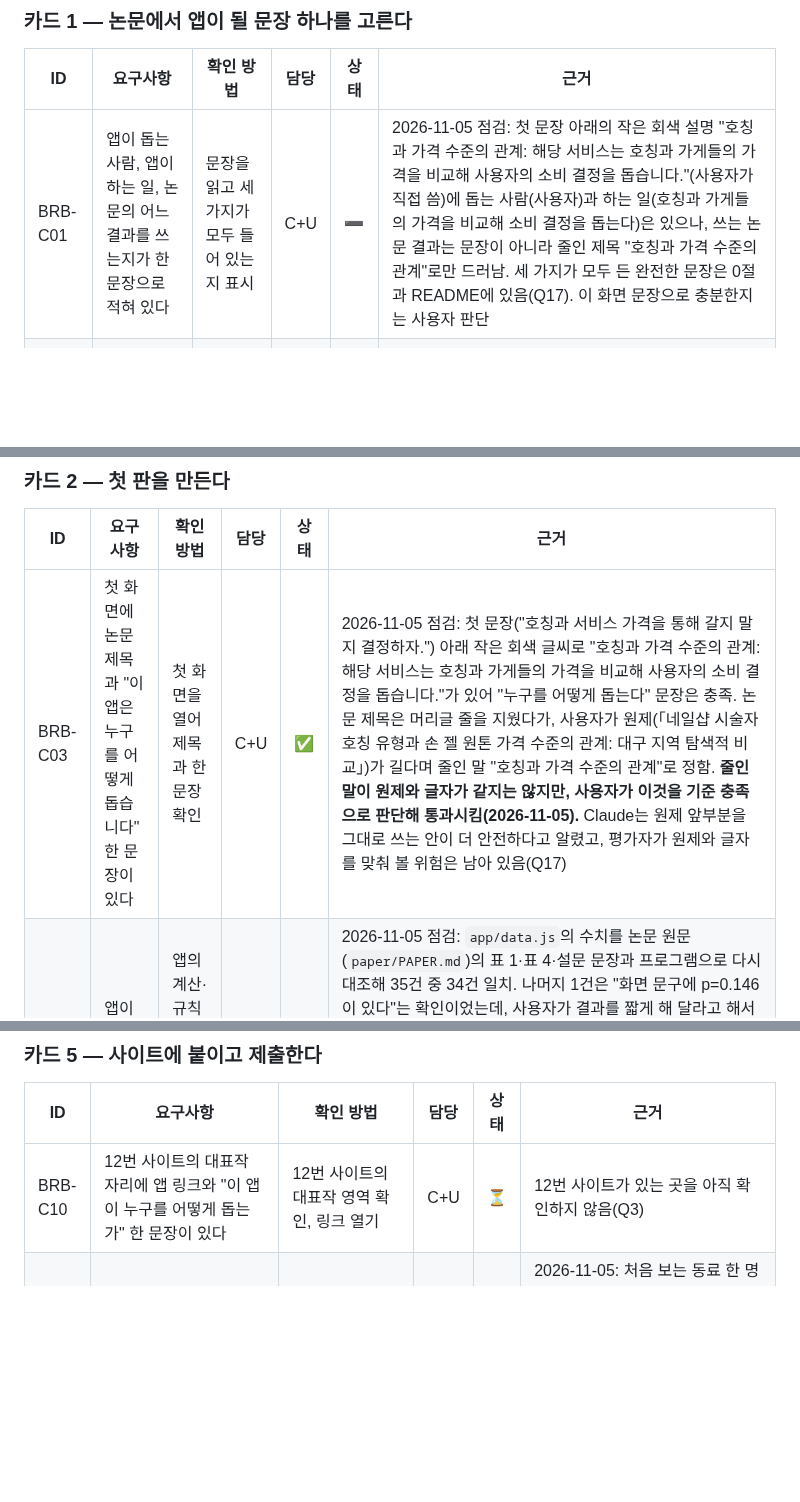
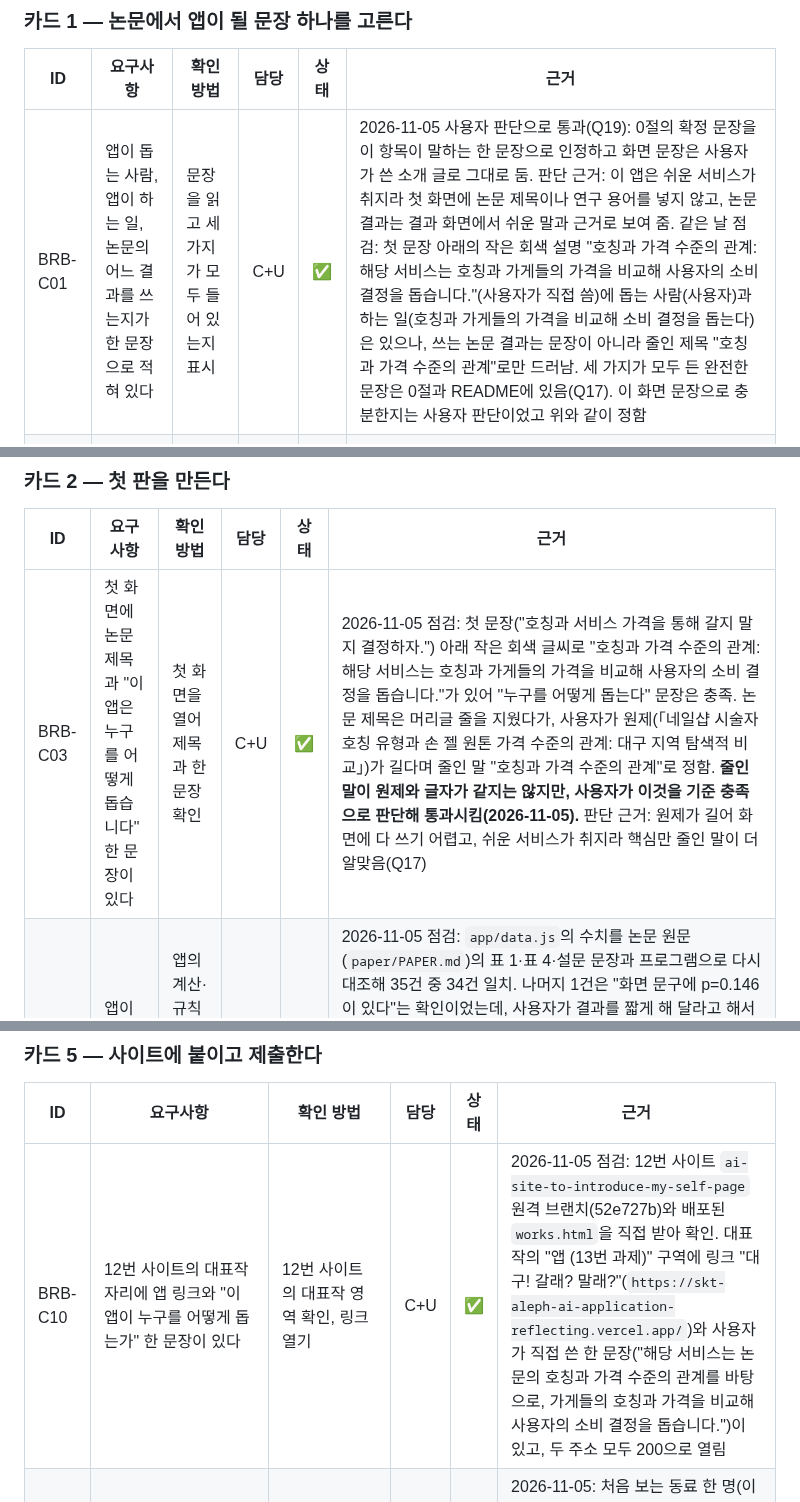
Before and after one commit to onboardingsecurity/AI-LLM, a Markdown page: docs/REQUIREMENTS.md, 3 parts joined by grey strips. Rendered like a GitHub page; blank space fills up the shorter version.

```diff
--- a/docs/REQUIREMENTS.md
+++ b/docs/REQUIREMENTS.md
@@ -44,14 +44,14 @@
 
 | ID | 요구사항 | 확인 방법 | 담당 | 상태 | 근거 |
 |---|---|---|---|---|---|
-| BRB-C01 | 앱이 돕는 사람, 앱이 하는 일, 논문의 어느 결과를 쓰는지가 한 문장으로 적혀 있다 | 문장을 읽고 세 가지가 모두 들어 있는지 표시 | C+U | ➖ | 2026-11-05 점검: 첫 문장 아래의 작은 회색 설명 "호칭과 가격 수준의 관계: 해당 서비스는 호칭과 가게들의 가격을 비교해 사용자의 소비 결정을 돕습니다."(사용자가 직접 씀)에 돕는 사람(사용자)과 하는 일(호칭과 가게들의 가격을 비교해 소비 결정을 돕는다)은 있으나, 쓰는 논문 결과는 문장이 아니라 줄인 제목 "호칭과 가격 수준의 관계"로만 드러남. 세 가지가 모두 든 완전한 문장은 0절과 README에 있음(Q17). 이 화면 문장으로 충분한지는 사용자 판단 |
+| BRB-C01 | 앱이 돕는 사람, 앱이 하는 일, 논문의 어느 결과를 쓰는지가 한 문장으로 적혀 있다 | 문장을 읽고 세 가지가 모두 들어 있는지 표시 | C+U | ✅ | 2026-11-05 사용자 판단으로 통과(Q19): 0절의 확정 문장을 이 항목이 말하는 한 문장으로 인정하고 화면 문장은 사용자가 쓴 소개 글로 그대로 둠. 판단 근거: 이 앱은 쉬운 서비스가 취지라 첫 화면에 논문 제목이나 연구 용어를 넣지 않고, 논문 결과는 결과 화면에서 쉬운 말과 근거로 보여 줌. 같은 날 점검: 첫 문장 아래의 작은 회색 설명 "호칭과 가격 수준의 관계: 해당 서비스는 호칭과 가게들의 가격을 비교해 사용자의 소비 결정을 돕습니다."(사용자가 직접 씀)에 돕는 사람(사용자)과 하는 일(호칭과 가게들의 가격을 비교해 소비 결정을 돕는다)은 있으나, 쓰는 논문 결과는 문장이 아니라 줄인 제목 "호칭과 가격 수준의 관계"로만 드러남. 세 가지가 모두 든 완전한 문장은 0절과 README에 있음(Q17). 이 화면 문장으로 충분한지는 사용자 판단이었고 위와 같이 정함 |
 | BRB-C02 | 그 사람이 앱에서 실제로 할 일 세 가지가 적혀 있다 | 할 일 세 가지가 앱 화면의 동작과 하나씩 대응하는지 확인 | C+U | ✅ | 2026-11-05 점검(흐름을 직업 → 서비스 → 호칭·가격으로 바꾼 뒤): 세 가지가 화면 동작과 하나씩 대응함. ① 직업 선택에서 네일을, 서비스 선택에서 손 젤 원톤을 누름 ② 호칭을 목록에서 고르고 가격을 넣음(가게 2는 선택) ③ 알아보기 뒤 계산 중 창이 뜨고, 결과 화면에서 한 줄 판단과 이유를 읽음. 크롬에 진짜 마우스·키 입력을 넣어 한 곳·두 곳 흐름을 직접 실행해 결과 화면까지 가는 것을 확인 |
 
 ### 카드 2 — 첫 판을 만든다
 
 | ID | 요구사항 | 확인 방법 | 담당 | 상태 | 근거 |
 |---|---|---|---|---|---|
-| BRB-C03 | 첫 화면에 논문 제목과 "이 앱은 누구를 어떻게 돕습니다" 한 문장이 있다 | 첫 화면을 열어 제목과 한 문장 확인 | C+U | ✅ | 2026-11-05 점검: 첫 문장("호칭과 서비스 가격을 통해 갈지 말지 결정하자.") 아래 작은 회색 글씨로 "호칭과 가격 수준의 관계: 해당 서비스는 호칭과 가게들의 가격을 비교해 사용자의 소비 결정을 돕습니다."가 있어 "누구를 어떻게 돕는다" 문장은 충족. 논문 제목은 머리글 줄을 지웠다가, 사용자가 원제(「네일샵 시술자 호칭 유형과 손 젤 원톤 가격 수준의 관계: 대구 지역 탐색적 비교」)가 길다며 줄인 말 "호칭과 가격 수준의 관계"로 정함. **줄인 말이 원제와 글자가 같지는 않지만, 사용자가 이것을 기준 충족으로 판단해 통과시킴(2026-11-05).** Claude는 원제 앞부분을 그대로 쓰는 안이 더 안전하다고 알렸고, 평가자가 원제와 글자를 맞춰 볼 위험은 남아 있음(Q17) |
+| BRB-C03 | 첫 화면에 논문 제목과 "이 앱은 누구를 어떻게 돕습니다" 한 문장이 있다 | 첫 화면을 열어 제목과 한 문장 확인 | C+U | ✅ | 2026-11-05 점검: 첫 문장("호칭과 서비스 가격을 통해 갈지 말지 결정하자.") 아래 작은 회색 글씨로 "호칭과 가격 수준의 관계: 해당 서비스는 호칭과 가게들의 가격을 비교해 사용자의 소비 결정을 돕습니다."가 있어 "누구를 어떻게 돕는다" 문장은 충족. 논문 제목은 머리글 줄을 지웠다가, 사용자가 원제(「네일샵 시술자 호칭 유형과 손 젤 원톤 가격 수준의 관계: 대구 지역 탐색적 비교」)가 길다며 줄인 말 "호칭과 가격 수준의 관계"로 정함. **줄인 말이 원제와 글자가 같지는 않지만, 사용자가 이것을 기준 충족으로 판단해 통과시킴(2026-11-05).** 판단 근거: 원제가 길어 화면에 다 쓰기 어렵고, 쉬운 서비스가 취지라 핵심만 줄인 말이 더 알맞음(Q17) |
 | BRB-C04 | 앱이 논문의 결과(수치·규칙·방법)를 실제로 쓰고 있다 | 앱의 계산·규칙을 논문 해당 절과 대조, 같은 입력의 결과를 논문 값과 비교 | C | ✅ | 2026-11-05 점검: `app/data.js`의 수치를 논문 원문(`paper/PAPER.md`)의 표 1·표 4·설문 문장과 프로그램으로 다시 대조해 35건 중 34건 일치. 나머지 1건은 "화면 문구에 p=0.146이 있다"는 확인이었는데, 사용자가 결과를 짧게 해 달라고 해서 화면 문구에서 뺐고 값은 `data.js`에 그대로 있음(일치한 항목: 표 1 다섯 호칭, 5곳 이상 호칭 목록, 비교 41곳, 기준 5,000원과 응답 18명·12명, 평소 가격, 일치도 W, 상관, 호칭별 인상 평균 순위와 순위, 리뷰 수 중앙값, p, 민감도 28곳·22곳, 어긋난 사례 문장). 같은 입력이 규칙대로 나옴: 원장 35,000과 디자이너 34,000은 A(차이 작음), 원장 35,000과 아티스트 30,000은 B(경계, 응답자 18명), 원장 45,000과 아티스트 30,000은 C(차이 큼, 응답자 30명 모두), 한 곳은 아티스트 34,000이 높은 쪽(중앙값보다 4,000원 높음)이고, 아티스트 38,000처럼 논문이 본 범위(29,000~35,000원) 밖이면 판단하지 않고 "논문으로는 판단할 수 없어요", "알 수 없어요"라고 함(Q13). 결과 화면에 이유가 항상 함께 보임. `tests/logic.test.js` 38개 통과. 대조 스크립트는 저장소에 없음 |
 | BRB-C05 | 처음 온 사람이 설명 없이 할 일 세 가지를 해 볼 수 있고, 잘못된 입력에도 앱이 멈추지 않는다 | 할 일 세 가지 직접 실행, 빈 값·문자·음수·아주 큰 수·긴 문자열 입력 | C+U | ✅ | 2026-11-05 점검: 잘못된 입력 18종(빈 값·공백·문자·음수·소수·한글 단위·0·999·1,000,001·전각 숫자·null·undefined·NaN·HTML 조각·SQL형·5,000자 문자·5,000자 숫자·긴 공백)이 모두 안내 문구만 보이고 앱이 멈추지 않음(BRB-G05). 가게 2를 반만 채워도 안내 창이 뜸. 2026-11-05: 처음 보는 동료 한 명(이름은 적지 않음)이 설명 없이 써 보고 "설명이 잘 되어 있어서 막히는 부분이 없었다"고 함(사용자가 전한 말) |
 
@@ -73,7 +73,7 @@
 
 | ID | 요구사항 | 확인 방법 | 담당 | 상태 | 근거 |
 |---|---|---|---|---|---|
-| BRB-C10 | 12번 사이트의 대표작 자리에 앱 링크와 "이 앱이 누구를 어떻게 돕는가" 한 문장이 있다 | 12번 사이트의 대표작 영역 확인, 링크 열기 | C+U | ⏳ | 12번 사이트가 있는 곳을 아직 확인하지 않음(Q3) |
+| BRB-C10 | 12번 사이트의 대표작 자리에 앱 링크와 "이 앱이 누구를 어떻게 돕는가" 한 문장이 있다 | 12번 사이트의 대표작 영역 확인, 링크 열기 | C+U | ✅ | 2026-11-05 점검: 12번 사이트 `ai-site-to-introduce-my-self-page` 원격 브랜치(52e727b)와 배포된 `works.html`을 직접 받아 확인. 대표작의 "앱 (13번 과제)" 구역에 링크 "대구! 갈래? 말래?"(`https://skt-aleph-ai-application-reflecting.vercel.app/`)와 사용자가 직접 쓴 한 문장("해당 서비스는 논문의 호칭과 가격 수준의 관계를 바탕으로, 가게들의 호칭과 가격을 비교해 사용자의 소비 결정을 돕습니다.")이 있고, 두 주소 모두 200으로 열림 |
 | BRB-C11 | 처음 보는 동료 한 사람의 한 줄 감상이 이름 없이 적혀 있다 | 감상 문장과 이름 없음 확인 | U | ✅ | 2026-11-05: 처음 보는 동료 한 명(이름은 적지 않음)이 설명 없이 써 보고 남긴 감상 세 줄이 이 문서 6절에 이름 없이 적혀 있음(사용자가 전한 말). 감상에 실명·연락처 없음 |
 | BRB-C12 | 제출물 어디에도 본인 이름 외의 다른 사람 실명·연락처, 비밀번호·토큰·API 키가 없다 | 앱·문서·ZIP 전체 검색과 읽기(보안 점검표 S01~S10) | C+U | ⏳ | 2026-11-05 점검: app·tools·tests에서 다른 사람 실명·연락처·키 패턴 0건, docs에서도 이메일·전화번호·주민번호형 패턴 0건. 문서와 제출문, 동료 감상까지 포함한 확인은 제출 직전에 다시 함 |
 | BRB-C13 | 짧은 확인 방법에 URL 또는 묶음 안 어디에 무엇이 있는지, 사용자가 할 일 세 가지를 어떻게 해 보는지, 무엇이 나오면 통과인지가 적혀 있다 | 확인 방법 글을 따라 실제로 해 보기. 제출 화면은 4항목(어디서 확인하나요, 무엇을 하나요 3단계 이내, 무엇이 보이면 통과, 안 될 때)과 6,000자 이내를 권장함 | C+U | ✅ | 2026-11-05: 확인 방법 글이 `docs/SUBMISSION.md` 2절에 있음. 네 항목(어디서 확인, 3단계 이내, 무엇이 보이면 통과, 안 될 때)이 있고 통과 예시 6개의 결과 문구는 앱 코드로 직접 뽑은 값이며 약 1,460자. 사용자가 읽고 따라 해 본 뒤 "고칠 부분 없음"이라고 확인함. 묶음(ZIP) 쪽 위치는 적혀 있고, 배포 주소도 확인 방법 글 1번 항목에 채움 |
```
Also changed, not shown: other parts of docs/REQUIREMENTS.md (+12 -9 lines), docs/HANDOFF.md (added, +109 -0 lines), docs/SECURITY-CHECKLIST.md (+3 -3 lines).
